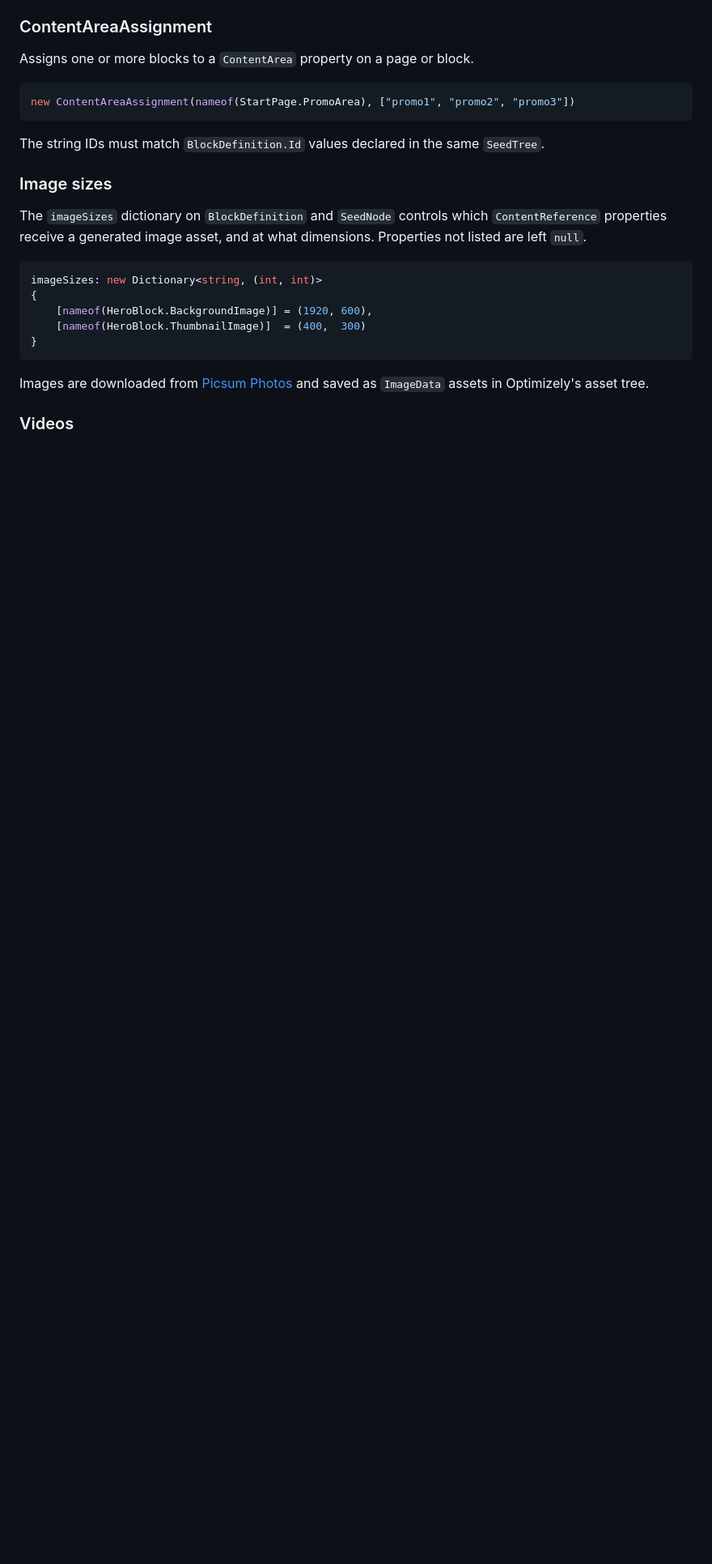
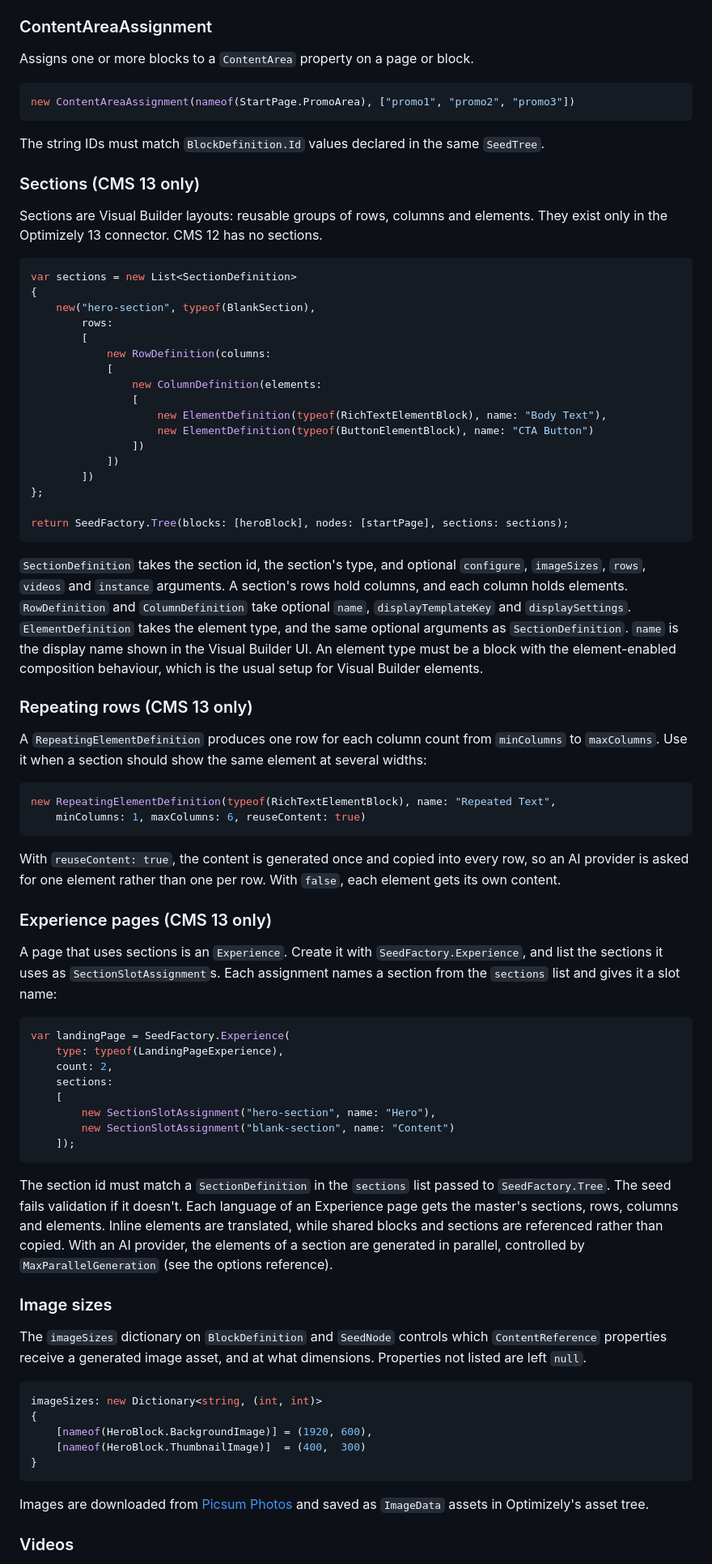
Before and after one commit to technicaldogsbody/optimizely-content-seeder, a Markdown page: README.md, the part around the change. Shown at 81% size. Rendered like a GitHub page; blank space fills up the shorter version.

````diff
--- a/README.md
+++ b/README.md
@@ -166,6 +166,60 @@ new ContentAreaAssignment(nameof(StartPage.PromoArea), ["promo1", "promo2", "pro
 ```
 
 The string IDs must match `BlockDefinition.Id` values declared in the same `SeedTree`.
+
+### Sections (CMS 13 only)
+
+Sections are Visual Builder layouts: reusable groups of rows, columns and elements. They exist only in the Optimizely 13 connector. CMS 12 has no sections.
+
+```csharp
+var sections = new List<SectionDefinition>
+{
+    new("hero-section", typeof(BlankSection),
+        rows:
+        [
+            new RowDefinition(columns:
+            [
+                new ColumnDefinition(elements:
+                [
+                    new ElementDefinition(typeof(RichTextElementBlock), name: "Body Text"),
+                    new ElementDefinition(typeof(ButtonElementBlock), name: "CTA Button")
+                ])
+            ])
+        ])
+};
+
+return SeedFactory.Tree(blocks: [heroBlock], nodes: [startPage], sections: sections);
+```
+
+`SectionDefinition` takes the section id, the section's type, and optional `configure`, `imageSizes`, `rows`, `videos` and `instance` arguments. A section's rows hold columns, and each column holds elements. `RowDefinition` and `ColumnDefinition` take optional `name`, `displayTemplateKey` and `displaySettings`. `ElementDefinition` takes the element type, and the same optional arguments as `SectionDefinition`. `name` is the display name shown in the Visual Builder UI. An element type must be a block with the element-enabled composition behaviour, which is the usual setup for Visual Builder elements.
+
+### Repeating rows (CMS 13 only)
+
+A `RepeatingElementDefinition` produces one row for each column count from `minColumns` to `maxColumns`. Use it when a section should show the same element at several widths:
+
+```csharp
+new RepeatingElementDefinition(typeof(RichTextElementBlock), name: "Repeated Text",
+    minColumns: 1, maxColumns: 6, reuseContent: true)
+```
+
+With `reuseContent: true`, the content is generated once and copied into every row, so an AI provider is asked for one element rather than one per row. With `false`, each element gets its own content.
+
+### Experience pages (CMS 13 only)
+
+A page that uses sections is an `Experience`. Create it with `SeedFactory.Experience`, and list the sections it uses as `SectionSlotAssignment`s. Each assignment names a section from the `sections` list and gives it a slot name:
+
+```csharp
+var landingPage = SeedFactory.Experience(
+    type: typeof(LandingPageExperience),
+    count: 2,
+    sections:
+    [
+        new SectionSlotAssignment("hero-section", name: "Hero"),
+        new SectionSlotAssignment("blank-section", name: "Content")
+    ]);
+```
+
+The section id must match a `SectionDefinition` in the `sections` list passed to `SeedFactory.Tree`. The seed fails validation if it doesn't. Each language of an Experience page gets the master's sections, rows, columns and elements. Inline elements are translated, while shared blocks and sections are referenced rather than copied. With an AI provider, the elements of a section are generated in parallel, controlled by `MaxParallelGeneration` (see the options reference).
 
 ### Image sizes
 
````
